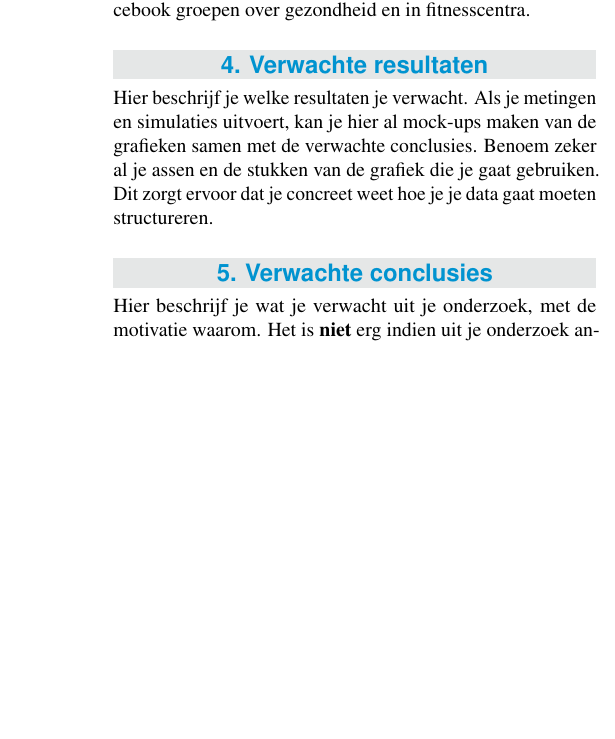
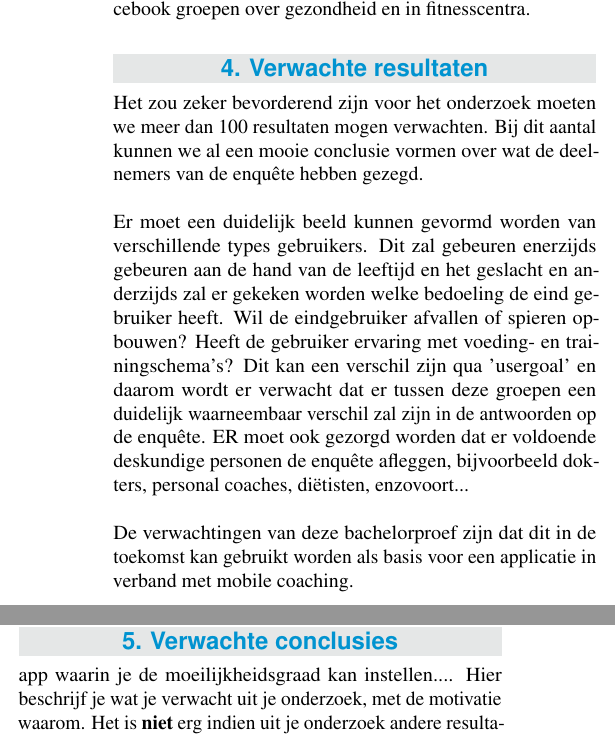
Before and after one commit to DylanVanPaemel/Bachelorproef-voorstel, a LaTeX document (naam_voornaam_voorstel.tex, which reads voorstel-inhoud.tex): part of one column of page 2 of 2 before the commit and two parts of the columns of page 2 of 2 after it, the two joined at a grey line, cut so that both start at the same text, the shorter picture padded with empty space. Compiled offline with pdfLaTeX.

Commit message:
added verwachte conclusies

```diff
--- a/voorstel-inhoud.tex
+++ b/voorstel-inhoud.tex
@@ -53,11 +53,12 @@ Dit zijn een aantal indicatie vragen om aan te tonen welke richting dit onderzoe
 %---------- Verwachte resultaten ----------------------------------------------
 \section{Verwachte resultaten}
 \label{sec:verwachte_resultaten}
-
-Hier beschrijf je welke resultaten je verwacht. Als je metingen en simulaties uitvoert, kan je hier al mock-ups maken van de grafieken samen met de verwachte conclusies. Benoem zeker al je assen en de stukken van de grafiek die je gaat gebruiken. Dit zorgt ervoor dat je concreet weet hoe je je data gaat moeten structureren.
+Het zou zeker bevorderend zijn voor het onderzoek moeten we meer dan 100 resultaten mogen verwachten. Bij dit aantal kunnen we al een mooie conclusie vormen over wat de deelnemers van de enquête hebben gezegd. \hfill \break \break
+Er moet een duidelijk beeld kunnen gevormd worden van verschillende types gebruikers. Dit zal gebeuren enerzijds gebeuren aan de hand van de leeftijd en het geslacht en anderzijds zal er gekeken worden welke bedoeling de eind gebruiker heeft. Wil de eindgebruiker afvallen of spieren opbouwen? Heeft de gebruiker ervaring met voeding- en trainingschema's? Dit kan een verschil zijn qua 'usergoal' en daarom wordt er verwacht dat er tussen deze groepen een duidelijk waarneembaar verschil zal zijn in de antwoorden op de enquête. ER moet ook gezorgd worden dat er voldoende deskundige personen de enquête afleggen, bijvoorbeeld dokters, personal coaches, diëtisten, enzovoort...\hfill \break \break
+De verwachtingen van deze bachelorproef zijn dat dit in de toekomst kan gebruikt worden als basis voor een applicatie in verband met mobile coaching.
 
 %---------- Verwachte conclusies ----------------------------------------------
 \section{Verwachte conclusies}
 \label{sec:verwachte_conclusies}
-
+app waarin je de moeilijkheidsgraad kan instellen....
 Hier beschrijf je wat je verwacht uit je onderzoek, met de motivatie waarom. Het is \textbf{niet} erg indien uit je onderzoek andere resultaten en conclusies vloeien dan dat je hier beschrijft: het is dan juist interessant om te onderzoeken waarom jouw hypothesen niet overeenkomen met de resultaten.
```
Also changed, not shown: voorstel-inhoud.tex (2 more changed lines).
